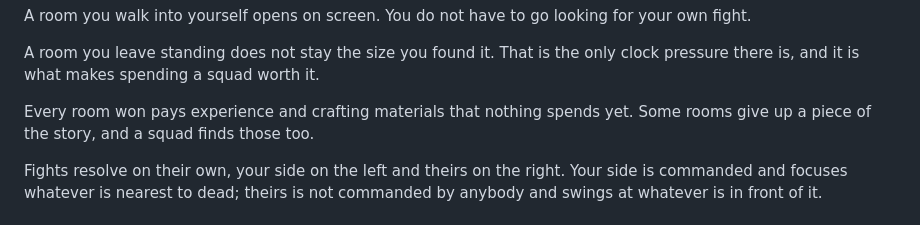
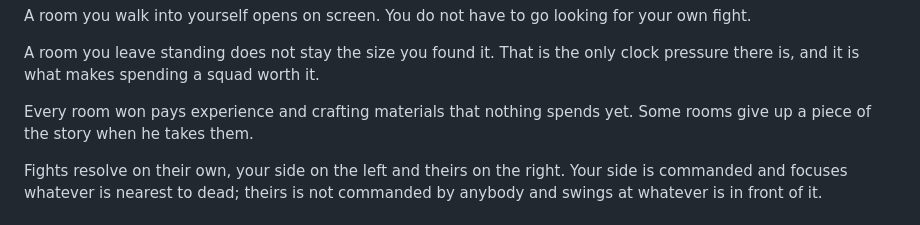
Before and after one commit to Metsker/pixi-necromancer, a Markdown page: README.md, the part around the change. Rendered like a GitHub page.

Commit message:
Fix a readme line the squad rules made untrue
Co-Authored-By: Claude Opus 5 (1M context) <noreply@anthropic.com>
Claude-Session: https://claude.ai/code/session_01AgRNoWuPQwa3ucMpE93goi

```diff
--- a/README.md
+++ b/README.md
@@ -37,7 +37,7 @@ A room you leave standing does not stay the size you found it. That is the only
 clock pressure there is, and it is what makes spending a squad worth it.
 
 Every room won pays experience and crafting materials that nothing spends yet.
-Some rooms give up a piece of the story, and a squad finds those too.
+Some rooms give up a piece of the story when he takes them.
 
 Fights resolve on their own, your side on the left and theirs on the right. Your
 side is commanded and focuses whatever is nearest to dead; theirs is not
```
